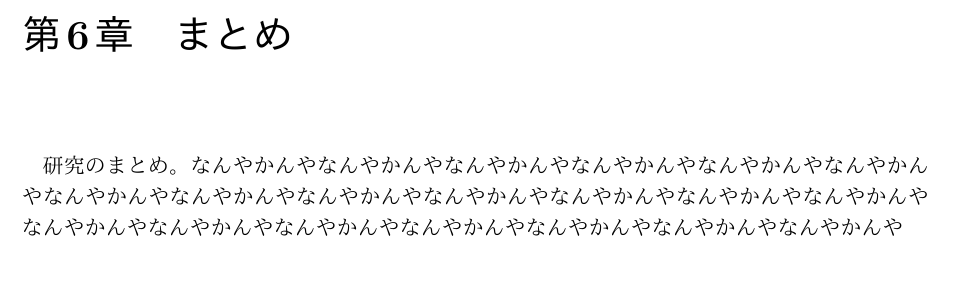
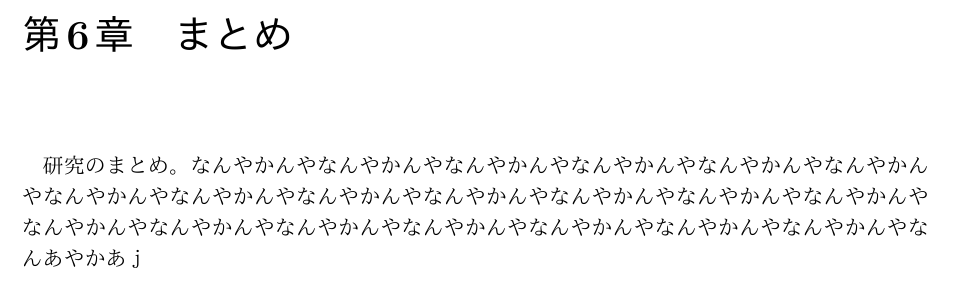
Before and after one commit to masanori-komiya/master_thesis, a LaTeX document (main.tex): part of page 14 of 16, cut so that both start at the same text. Compiled offline with pLaTeX and dvipdfmx.

Commit message:
てすと

```diff
--- a/main.tex
+++ b/main.tex
@@ -235,7 +235,7 @@ Tsai型近似体の磁化率測定では、異なるe/a比に対応して強磁
 
 \chapter{まとめ}
 研究のまとめ。なんやかんやなんやかんやなんやかんやなんやかんやなんやかんやなんやかんやなんやかんやなんやかんやなんやかんやなんやかんやなんやかんやなんやかんやなんやかんやなんやかんやなんやかんやなんやかんやなんやかんやなんやかんやなんやかんやなんやかんや
-
+なんあやかあｊ
 %=====================================================================================
 \chapter*{謝辞} %章を付けずにタイトル表示
 \addcontentsline{toc}{chapter}{謝辞} %章立てせずに目次に追加するおまじない
```
Also changed, not shown: main.pdf.
